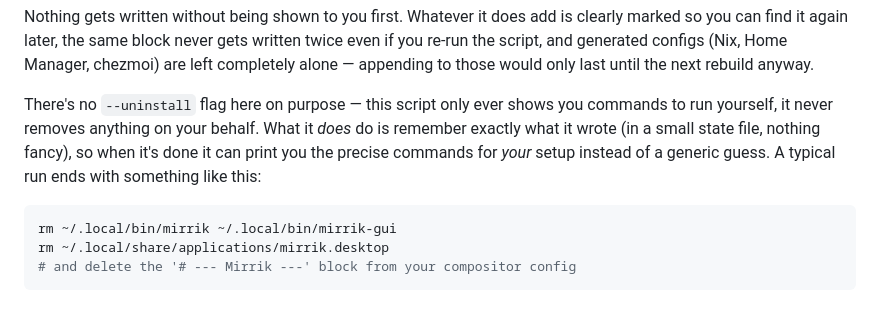
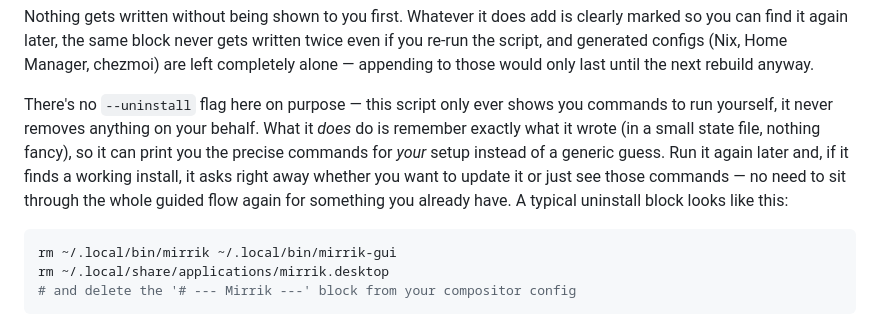
Before and after one commit to Kris-023/mirrik, a Markdown page: README.md, the part around the change. GitHub-like rendering.

Commit message:
Mention that install.sh now offers to skip straight to the undo block
The uninstall paragraph still described only the old behaviour - the
commands appear at the end of a full run. Since the last commit, an
existing working install also gets asked up front whether it wants an
update or just the removal commands, and the README should say so
rather than undersell what's actually there.

````diff
--- a/README.md
+++ b/README.md
@@ -219,9 +219,11 @@ alone — appending to those would only last until the next rebuild anyway.
 
 There's no `--uninstall` flag here on purpose — this script only ever shows you commands to
 run yourself, it never removes anything on your behalf. What it *does* do is remember
-exactly what it wrote (in a small state file, nothing fancy), so when it's done it can print
-you the precise commands for *your* setup instead of a generic guess. A typical run ends
-with something like this:
+exactly what it wrote (in a small state file, nothing fancy), so it can print you the precise
+commands for *your* setup instead of a generic guess. Run it again later and, if it finds a
+working install, it asks right away whether you want to update it or just see those commands
+— no need to sit through the whole guided flow again for something you already have. A
+typical uninstall block looks like this:
 
 ```sh
 rm ~/.local/bin/mirrik ~/.local/bin/mirrik-gui
````
